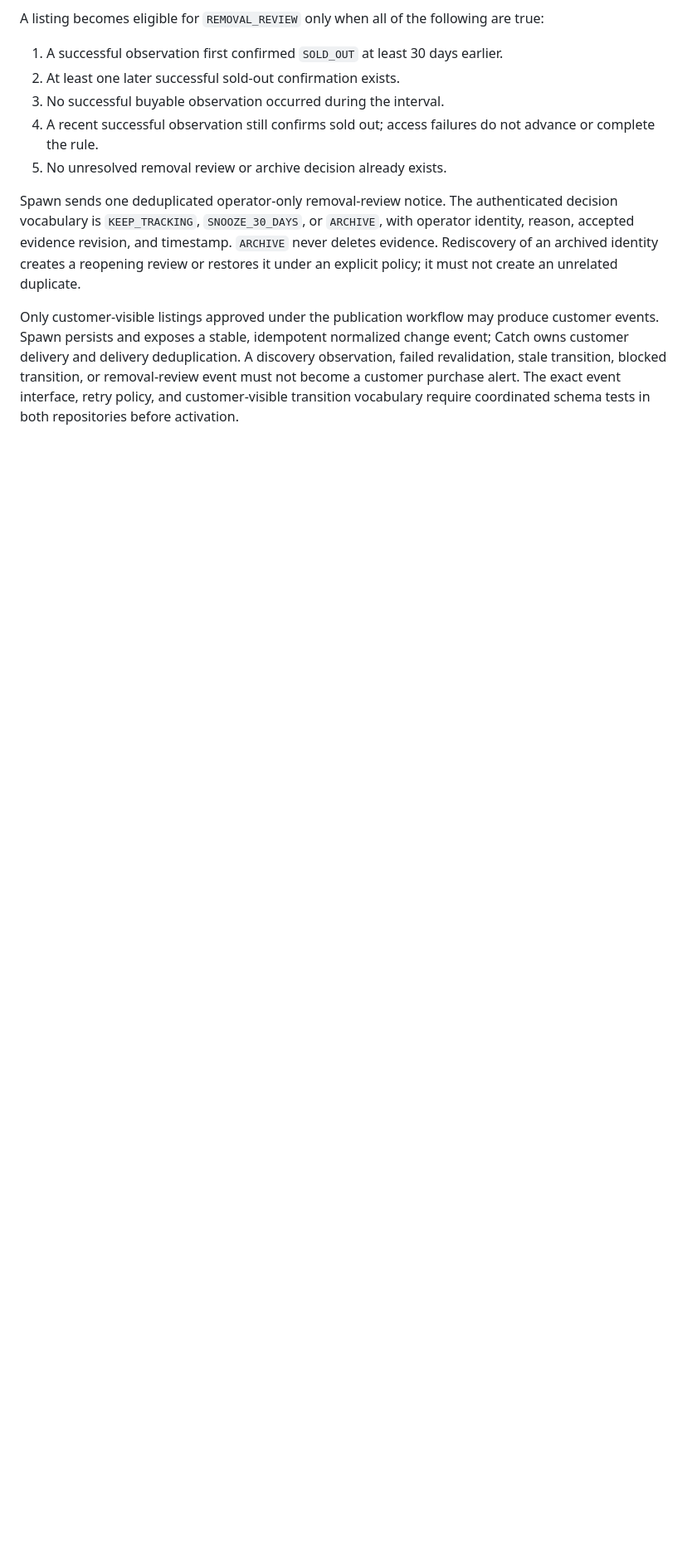
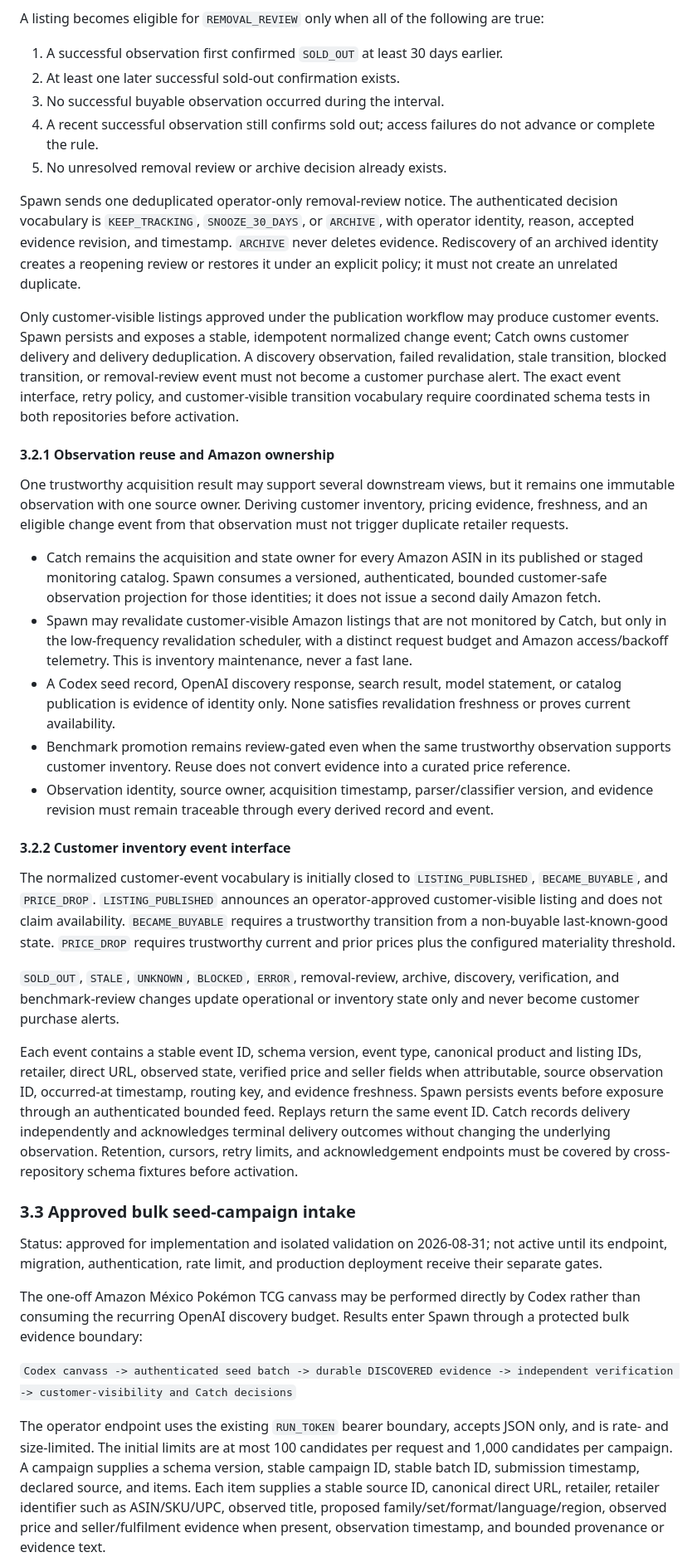
Before and after one commit to kolevskipk-ux/project-spawn, a Markdown page: SPAWN_CONTRACT.md, the part around one of its changes. Shown at 83% size. GitHub-like rendering; blank space fills up the shorter version.

Commit message:
Define bulk seed and revalidation contracts

```diff
--- a/SPAWN_CONTRACT.md
+++ b/SPAWN_CONTRACT.md
@@ -121,3 +121,32 @@ A listing becomes eligible for `REMOVAL_REVIEW` only when all of the following a
 Spawn sends one deduplicated operator-only removal-review notice. The authenticated decision vocabulary is `KEEP_TRACKING`, `SNOOZE_30_DAYS`, or `ARCHIVE`, with operator identity, reason, accepted evidence revision, and timestamp. `ARCHIVE` never deletes evidence. Rediscovery of an archived identity creates a reopening review or restores it under an explicit policy; it must not create an unrelated duplicate.
 
 Only customer-visible listings approved under the publication workflow may produce customer events. Spawn persists and exposes a stable, idempotent normalized change event; Catch owns customer delivery and delivery deduplication. A discovery observation, failed revalidation, stale transition, blocked transition, or removal-review event must not become a customer purchase alert. The exact event interface, retry policy, and customer-visible transition vocabulary require coordinated schema tests in both repositories before activation.
+
+#### 3.2.1 Observation reuse and Amazon ownership
+
+One trustworthy acquisition result may support several downstream views, but it remains one immutable observation with one source owner. Deriving customer inventory, pricing evidence, freshness, and an eligible change event from that observation must not trigger duplicate retailer requests.
+
+- Catch remains the acquisition and state owner for every Amazon ASIN in its published or staged monitoring catalog. Spawn consumes a versioned, authenticated, bounded customer-safe observation projection for those identities; it does not issue a second daily Amazon fetch.
+- Spawn may revalidate customer-visible Amazon listings that are not monitored by Catch, but only in the low-frequency revalidation scheduler, with a distinct request budget and Amazon access/backoff telemetry. This is inventory maintenance, never a fast lane.
+- A Codex seed record, OpenAI discovery response, search result, model statement, or catalog publication is evidence of identity only. None satisfies revalidation freshness or proves current availability.
+- Benchmark promotion remains review-gated even when the same trustworthy observation supports customer inventory. Reuse does not convert evidence into a curated price reference.
+- Observation identity, source owner, acquisition timestamp, parser/classifier version, and evidence revision must remain traceable through every derived record and event.
+
+#### 3.2.2 Customer inventory event interface
+
+The normalized customer-event vocabulary is initially closed to `LISTING_PUBLISHED`, `BECAME_BUYABLE`, and `PRICE_DROP`. `LISTING_PUBLISHED` announces an operator-approved customer-visible listing and does not claim availability. `BECAME_BUYABLE` requires a trustworthy transition from a non-buyable last-known-good state. `PRICE_DROP` requires trustworthy current and prior prices plus the configured materiality threshold.
+
+`SOLD_OUT`, `STALE`, `UNKNOWN`, `BLOCKED`, `ERROR`, removal-review, archive, discovery, verification, and benchmark-review changes update operational or inventory state only and never become customer purchase alerts.
+
+Each event contains a stable event ID, schema version, event type, canonical product and listing IDs, retailer, direct URL, observed state, verified price and seller fields when attributable, source observation ID, occurred-at timestamp, routing key, and evidence freshness. Spawn persists events before exposure through an authenticated bounded feed. Replays return the same event ID. Catch records delivery independently and acknowledges terminal delivery outcomes without changing the underlying observation. Retention, cursors, retry limits, and acknowledgement endpoints must be covered by cross-repository schema fixtures before activation.
+
+### 3.3 Approved bulk seed-campaign intake
+
+Status: approved for implementation and isolated validation on 2026-08-31; not active until its endpoint, migration, authentication, rate limit, and production deployment receive their separate gates.
+
+The one-off Amazon México Pokémon TCG canvass may be performed directly by Codex rather than consuming the recurring OpenAI discovery budget. Results enter Spawn through a protected bulk evidence boundary:
+
+`Codex canvass -> authenticated seed batch -> durable DISCOVERED evidence -> independent verification -> customer-visibility and Catch decisions`
+
+The operator endpoint uses the existing `RUN_TOKEN` bearer boundary, accepts JSON only, and is rate- and size-limited. The initial limits are at most 100 candidates per request and 1,000 candidates per campaign. A campaign supplies a schema version, stable campaign ID, stable batch ID, submission timestamp, declared source, and items. Each item supplies a stable source ID, canonical direct URL, retailer, retailer identifier such as ASIN/SKU/UPC, observed title, proposed family/set/format/language/region, observed price and seller/fulfilment evidence when present, observation timestamp, and bounded provenance or evidence text.
+
```
Also changed, not shown: other parts of SPAWN_CONTRACT.md (+6 -1 lines).
